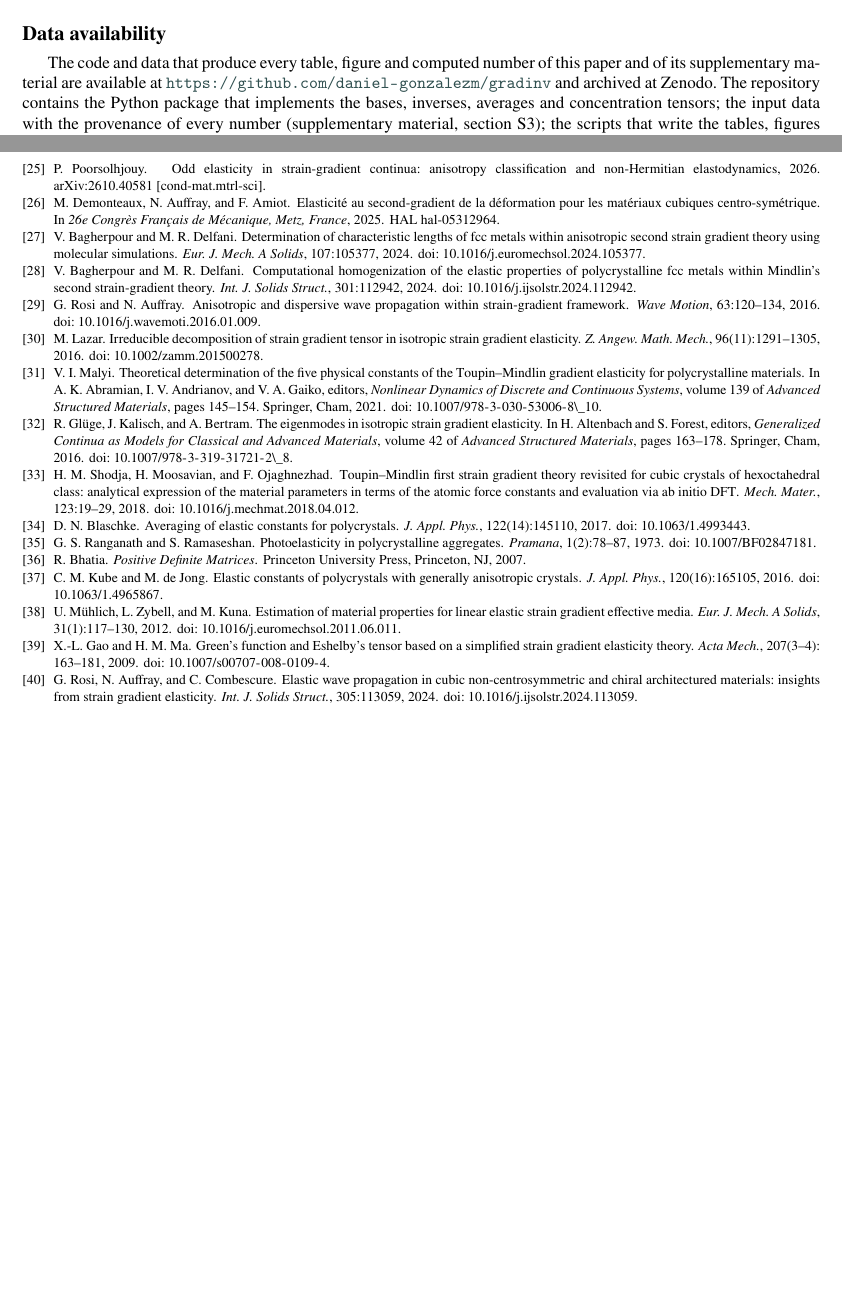
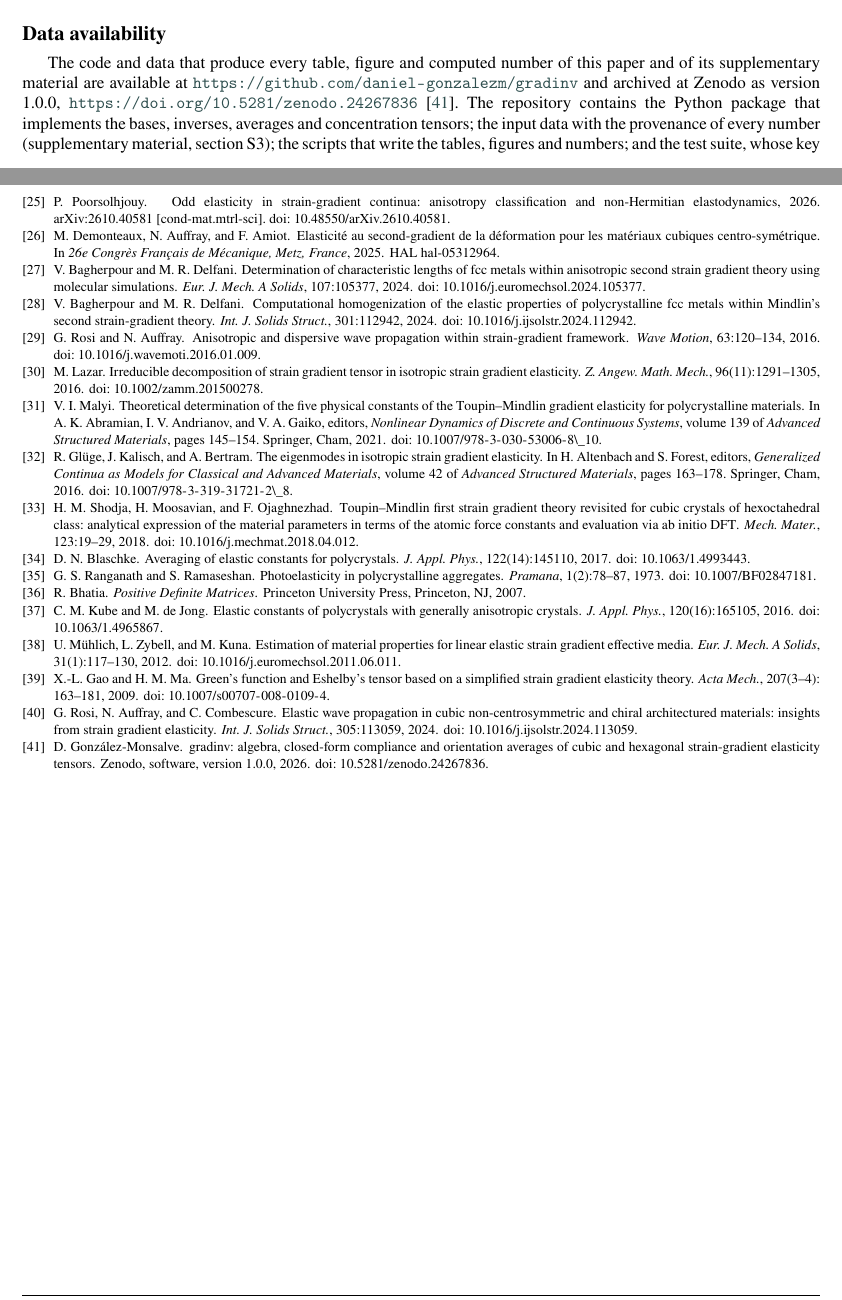
Before and after one commit to daniel-gonzalezm/gradinv, a LaTeX paper (paper/main.tex, which reads paper/references.bib, paper/sections/declarations.tex): two parts of pages 16 and 18 of 18, joined at a grey line, cut so that both start at the same text, the shorter picture padded with empty space. Compiled offline with pdfLaTeX.

Commit message:
Zenodo DOI of version 1.0.0 in the data statement, references, README and CITATION.cff
The data availability statement cites the archived version
(10.5281/zenodo.24267836); the preprint reference prints its DOI.

Co-Authored-By: Claude Opus 5.5 <noreply@anthropic.com>
Claude-Session: https://claude.ai/code/session_015HyDne7zQuXA4Q77ounG79

```diff
--- a/paper/references.bib
+++ b/paper/references.bib
@@ -214,7 +214,7 @@
   author  = {Poorsolhjouy, P.},
   title   = {Odd elasticity in strain-gradient continua: anisotropy classification and non-{H}ermitian elastodynamics},
   year    = {2026},
-  note    = {arXiv:2610.40581 [cond-mat.mtrl-sci]},
+  note    = {arXiv:2610.40581 [cond-mat.mtrl-sci]. \doi{10.48550/arXiv.2610.40581}},
   doi     = {10.48550/arXiv.2610.40581},
   checked = {pdf+portal (arXiv v1, 'under peer review', 2026-11-04)}
 }
@@ -589,0 +594,6 @@
+  howpublished = {Zenodo, software, version 1.0.0},
+  note         = {\doi{10.5281/zenodo.24267836}},
+  year         = {2026},
+  doi          = {10.5281/zenodo.24267836},
+  checked      = {pdf+portal (own software: repository at tag v1.0.0 and Zenodo record, 2026-11-15)}
+}
--- a/paper/sections/declarations.tex
+++ b/paper/sections/declarations.tex
@@ -23,7 +23,8 @@ commercial, or not-for-profit sectors.
 
 The code and data that produce every table, figure and computed number of this paper and
 of its supplementary material are available at
-\url{https://github.com/daniel-gonzalezm/gradinv} and archived at Zenodo. The repository
+\url{https://github.com/daniel-gonzalezm/gradinv} and archived at Zenodo as version
+1.0.0, \url{https://doi.org/10.5281/zenodo.24267836}~\cite{GonzalezMonsalve2026gradinv}. The repository
 contains the Python package that implements the bases, inverses, averages and
 concentration tensors; the input data with the provenance of every number
 (supplementary material, section~S3); the scripts that write the tables, figures and
@@ -31,7 +32,7 @@ numbers; and the test suite, whose key tests are listed in section~S2 of the
 supplementary material. The atomistic constants used as input are those published by
 Lazar et al.~\cite{Lazar2022} and Po et al.~\cite{Po2019}; no new data were generated.
 The code is released under the MIT licence; the data, tables and figures under the
-Creative Commons Attribution 4.0 licence.\pending{Zenodo DOI and its reference entry.}
+Creative Commons Attribution 4.0 licence.
 
 \section*{Declaration of generative AI and AI-assisted technologies in the manuscript preparation process}
 
```
Also changed, not shown: README.md, paper/references.bib (4 more changed lines), 1 other file.
